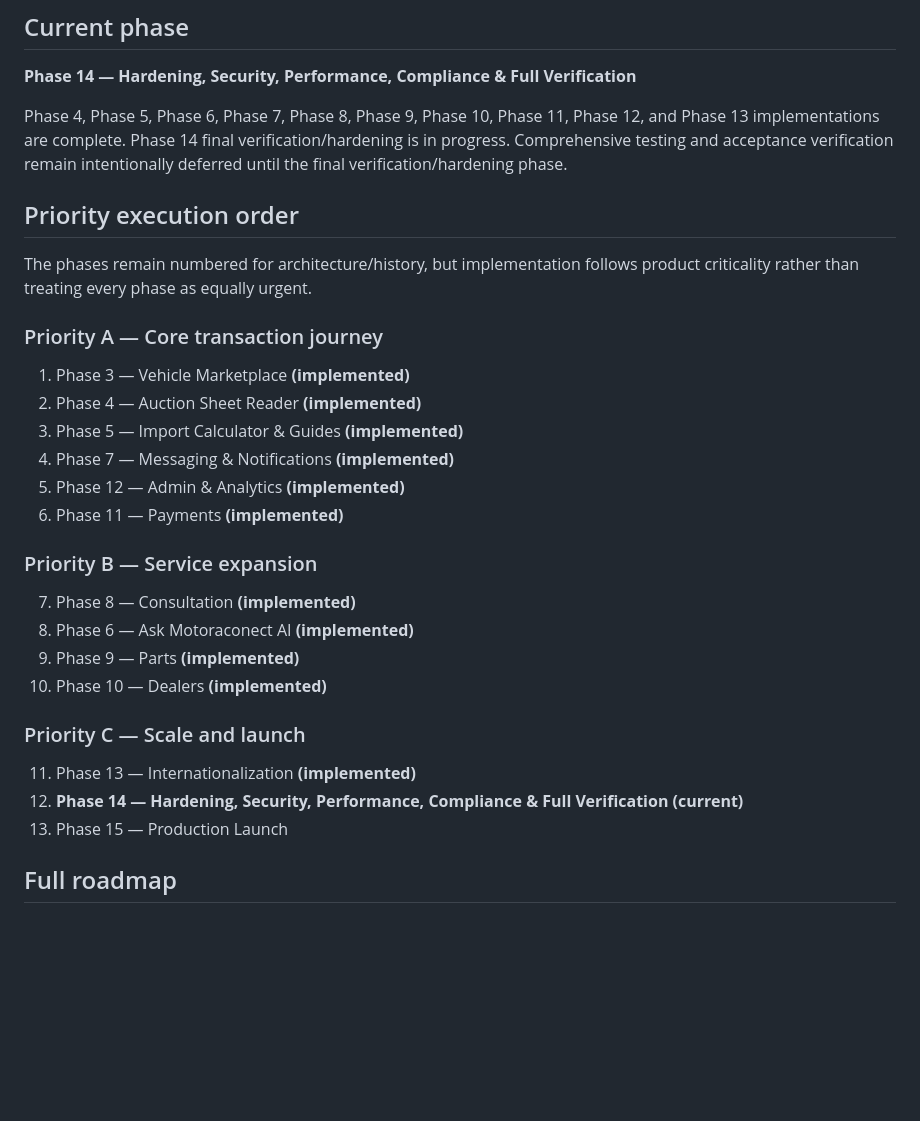
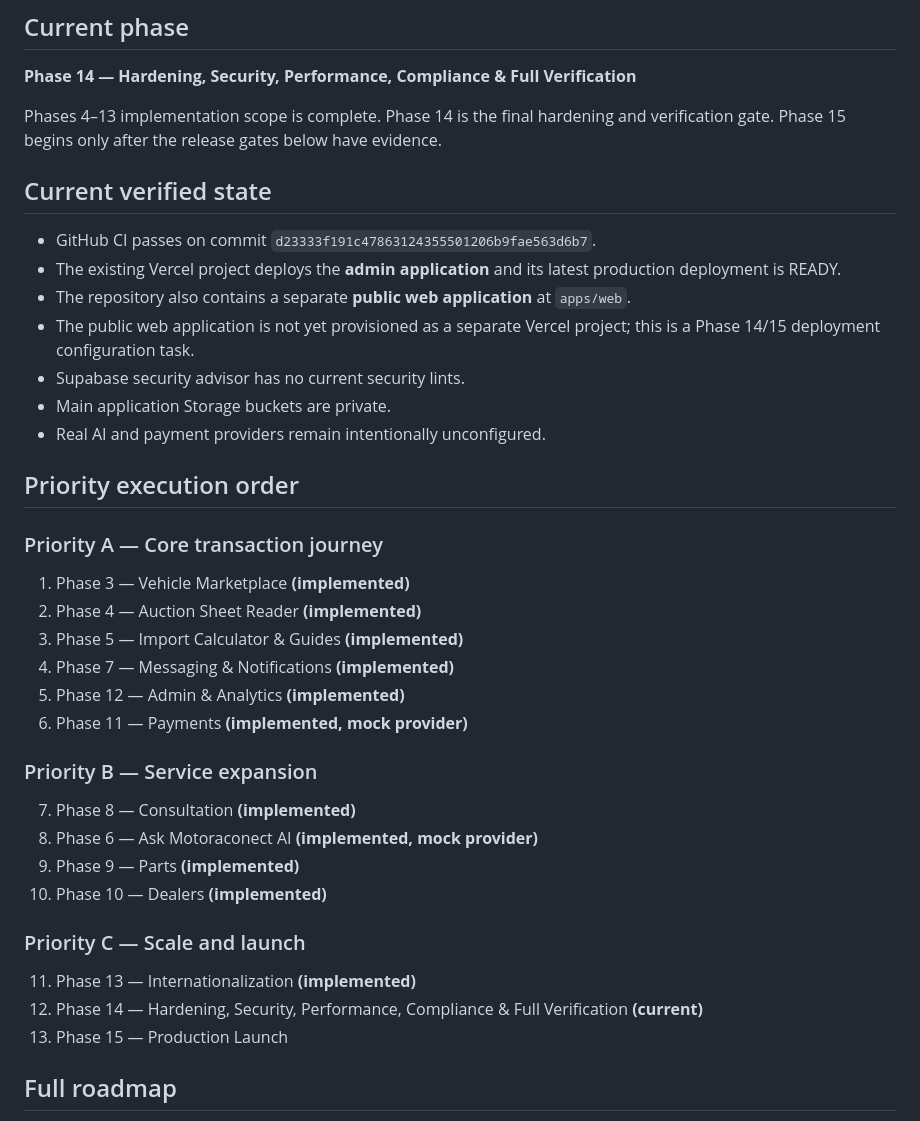
Before and after one commit to hayatraheel800-alt/MotoraconectApp, a Markdown page: docs/MASTER_PLAN.md, the part around one of its changes. GitHub-like rendering; blank space fills up the shorter version.

Commit message:
docs: refresh phase roadmap and release posture

```diff
--- a/docs/MASTER_PLAN.md
+++ b/docs/MASTER_PLAN.md
@@ -6,11 +6,19 @@ Last updated: 2026-09-23
 
 **Phase 14 — Hardening, Security, Performance, Compliance & Full Verification**
 
-Phase 4, Phase 5, Phase 6, Phase 7, Phase 8, Phase 9, Phase 10, Phase 11, Phase 12, and Phase 13 implementations are complete. Phase 14 final verification/hardening is in progress. Comprehensive testing and acceptance verification remain intentionally deferred until the final verification/hardening phase.
+Phases 4–13 implementation scope is complete. Phase 14 is the final hardening and verification gate. Phase 15 begins only after the release gates below have evidence.
+
+## Current verified state
+
+- GitHub CI passes on commit `d23333f191c47863124355501206b9fae563d6b7`.
+- The existing Vercel project deploys the **admin application** and its latest production deployment is READY.
+- The repository also contains a separate **public web application** at `apps/web`.
+- The public web application is not yet provisioned as a separate Vercel project; this is a Phase 14/15 deployment configuration task.
+- Supabase security advisor has no current security lints.
+- Main application Storage buckets are private.
+- Real AI and payment providers remain intentionally unconfigured.
 
 ## Priority execution order
-
-The phases remain numbered for architecture/history, but implementation follows product criticality rather than treating every phase as equally urgent.
 
 ### Priority A — Core transaction journey
 
@@ -19,19 +27,19 @@ The phases remain numbered for architecture/history, but implementation follows
 3. Phase 5 — Import Calculator & Guides **(implemented)**
 4. Phase 7 — Messaging & Notifications **(implemented)**
 5. Phase 12 — Admin & Analytics **(implemented)**
-6. Phase 11 — Payments **(implemented)**
+6. Phase 11 — Payments **(implemented, mock provider)**
 
 ### Priority B — Service expansion
 
 7. Phase 8 — Consultation **(implemented)**
-8. Phase 6 — Ask Motoraconect AI **(implemented)**
+8. Phase 6 — Ask Motoraconect AI **(implemented, mock provider)**
 9. Phase 9 — Parts **(implemented)**
 10. Phase 10 — Dealers **(implemented)**
 
 ### Priority C — Scale and launch
 
 11. Phase 13 — Internationalization **(implemented)**
-12. **Phase 14 — Hardening, Security, Performance, Compliance & Full Verification** **(current)**
+12. Phase 14 — Hardening, Security, Performance, Compliance & Full Verification **(current)**
 13. Phase 15 — Production Launch
 
 ## Full roadmap
```
Also changed, not shown: other parts of docs/MASTER_PLAN.md (+8 -8 lines).
